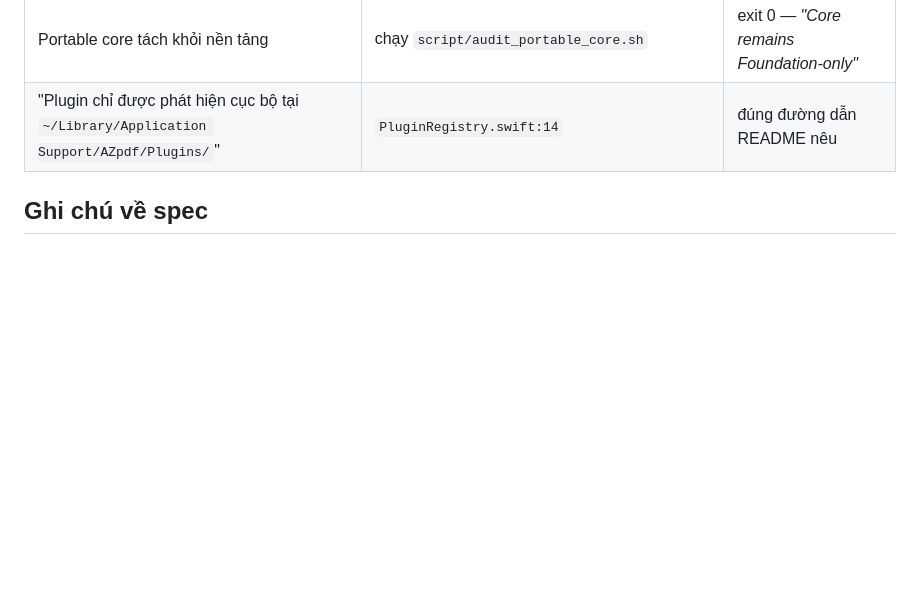
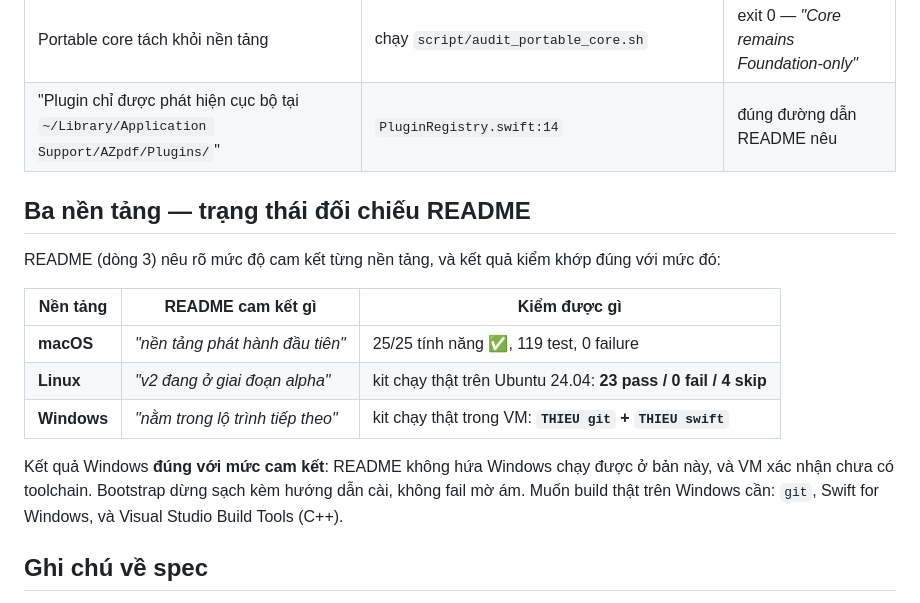
Before and after one commit to h3nryprod01/AZpdf, a Markdown page: qa-report/README-COVERAGE.md, the part around the change. Rendered like a GitHub page; blank space fills up the shorter version.

Commit message:
docs: record the real Windows result and map each platform to its README claim
The Windows kit was finally run by hand inside the VM. It reported
"THIEU git" and "THIEU swift" and stopped with install instructions,
which is the bootstrap behaving as designed rather than a failure: the
README places Windows in the roadmap, not in this release, so an absent
toolchain is the expected state and now a measured one.

Adds a table tying each platform to the commitment level the README
actually states — macOS as first release platform (25/25 features, 119
tests green), Linux as v2 alpha (23 pass / 0 fail on Ubuntu 24.04),
Windows as roadmap (no toolchain present).

Co-Authored-By: Claude Opus 4.8 <noreply@anthropic.com>

```diff
--- a/qa-report/README-COVERAGE.md
+++ b/qa-report/README-COVERAGE.md
@@ -147,6 +147,20 @@ các tính năng README chưa có test, để chúng không âm thầm hỏng l
 | Portable core tách khỏi nền tảng | chạy `script/audit_portable_core.sh` | exit 0 — *"Core remains Foundation-only"* |
 | "Plugin chỉ được phát hiện cục bộ tại `~/Library/Application Support/AZpdf/Plugins/`" | `PluginRegistry.swift:14` | đúng đường dẫn README nêu |
 
+## Ba nền tảng — trạng thái đối chiếu README
+
+README (dòng 3) nêu rõ mức độ cam kết từng nền tảng, và kết quả kiểm khớp đúng với mức đó:
+
+| Nền tảng | README cam kết gì | Kiểm được gì |
+|---|---|---|
+| **macOS** | *"nền tảng phát hành đầu tiên"* | 25/25 tính năng ✅, 119 test, 0 failure |
+| **Linux** | *"v2 đang ở giai đoạn alpha"* | kit chạy thật trên Ubuntu 24.04: **23 pass / 0 fail / 4 skip** |
+| **Windows** | *"nằm trong lộ trình tiếp theo"* | kit chạy thật trong VM: **`THIEU git` + `THIEU swift`** |
+
+Kết quả Windows **đúng với mức cam kết**: README không hứa Windows chạy được ở bản này, và VM
+xác nhận chưa có toolchain. Bootstrap dừng sạch kèm hướng dẫn cài, không fail mờ ám.
+Muốn build thật trên Windows cần: `git`, Swift for Windows, và Visual Studio Build Tools (C++).
+
 ## Ghi chú về spec
 
 Ba mục ROADMAP đang tick `[x]` nhưng thực tế hỏng khi kiểm bằng tay: **search**, **zoom thủ công**
```
